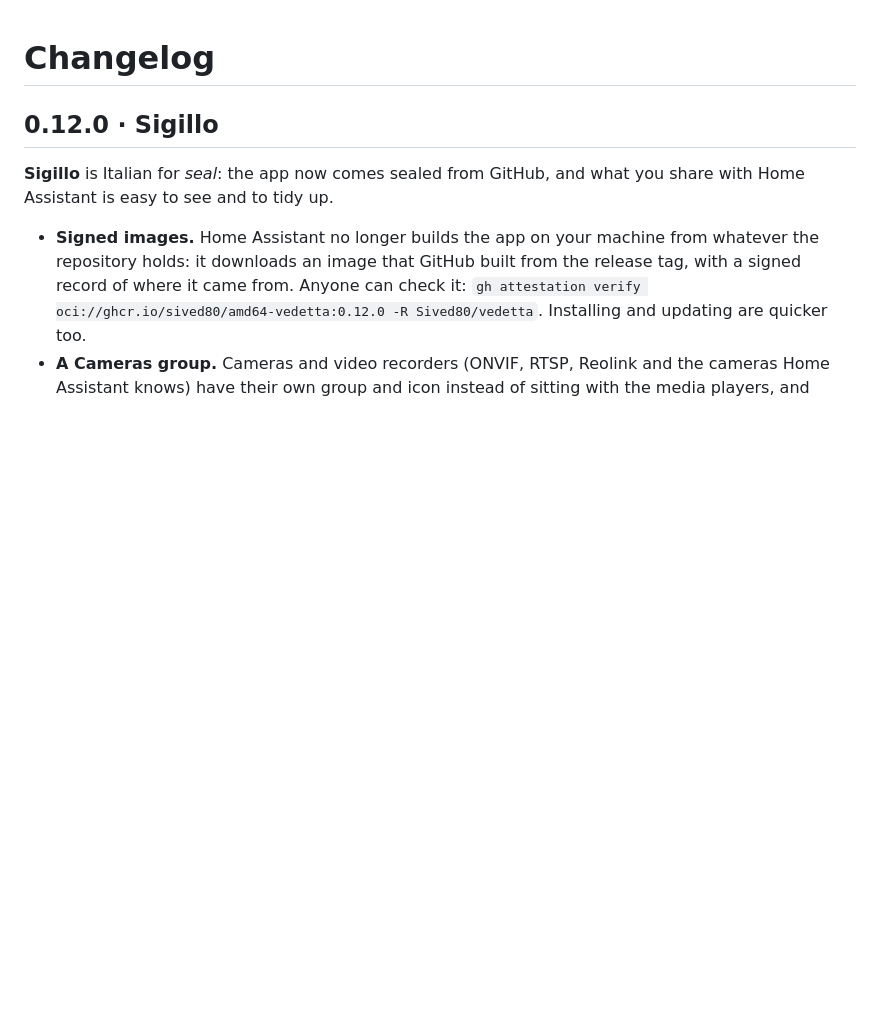
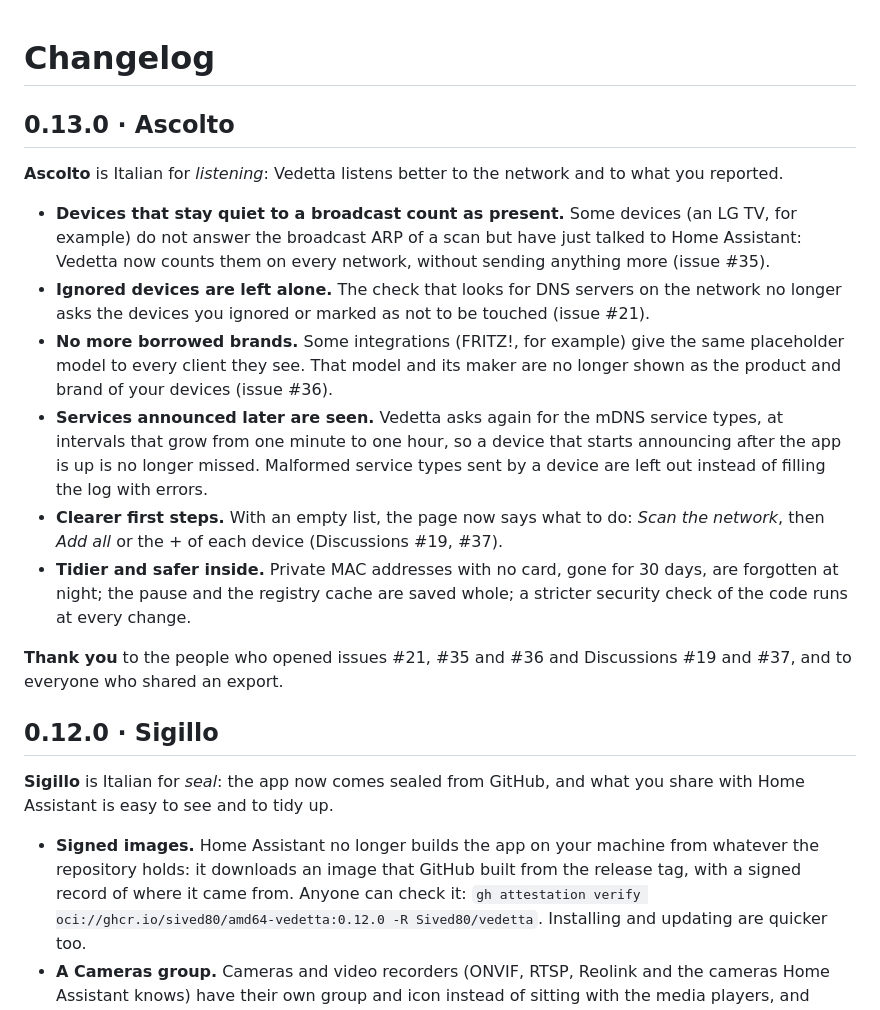
Before and after one commit to Sived80/vedetta, a Markdown page: vedetta/CHANGELOG.md, the part around the change. GitHub-like rendering; blank space fills up the shorter version.

Commit message:
docs: changelog of 0.13.0 (draft name Ascolto)
Co-Authored-By: Claude Opus 5.5 <noreply@anthropic.com>
Claude-Session: https://claude.ai/code/session_015QwDeGwjAVqZwMyZTfAR5Y

```diff
--- a/vedetta/CHANGELOG.md
+++ b/vedetta/CHANGELOG.md
@@ -1,4 +1,15 @@
 # Changelog
+
+## 0.13.0 · Ascolto
+**Ascolto** is Italian for *listening*: Vedetta listens better to the network and to what you reported.
+- **Devices that stay quiet to a broadcast count as present.** Some devices (an LG TV, for example) do not answer the broadcast ARP of a scan but have just talked to Home Assistant: Vedetta now counts them on every network, without sending anything more (issue #35).
+- **Ignored devices are left alone.** The check that looks for DNS servers on the network no longer asks the devices you ignored or marked as not to be touched (issue #21).
+- **No more borrowed brands.** Some integrations (FRITZ!, for example) give the same placeholder model to every client they see. That model and its maker are no longer shown as the product and brand of your devices (issue #36).
+- **Services announced later are seen.** Vedetta asks again for the mDNS service types, at intervals that grow from one minute to one hour, so a device that starts announcing after the app is up is no longer missed. Malformed service types sent by a device are left out instead of filling the log with errors.
+- **Clearer first steps.** With an empty list, the page now says what to do: *Scan the network*, then *Add all* or the + of each device (Discussions #19, #37).
+- **Tidier and safer inside.** Private MAC addresses with no card, gone for 30 days, are forgotten at night; the pause and the registry cache are saved whole; a stricter security check of the code runs at every change.
+
+**Thank you** to the people who opened issues #21, #35 and #36 and Discussions #19 and #37, and to everyone who shared an export.
 
 ## 0.12.0 · Sigillo
 **Sigillo** is Italian for *seal*: the app now comes sealed from GitHub, and what you share with Home Assistant is easy to see and to tidy up.
```
